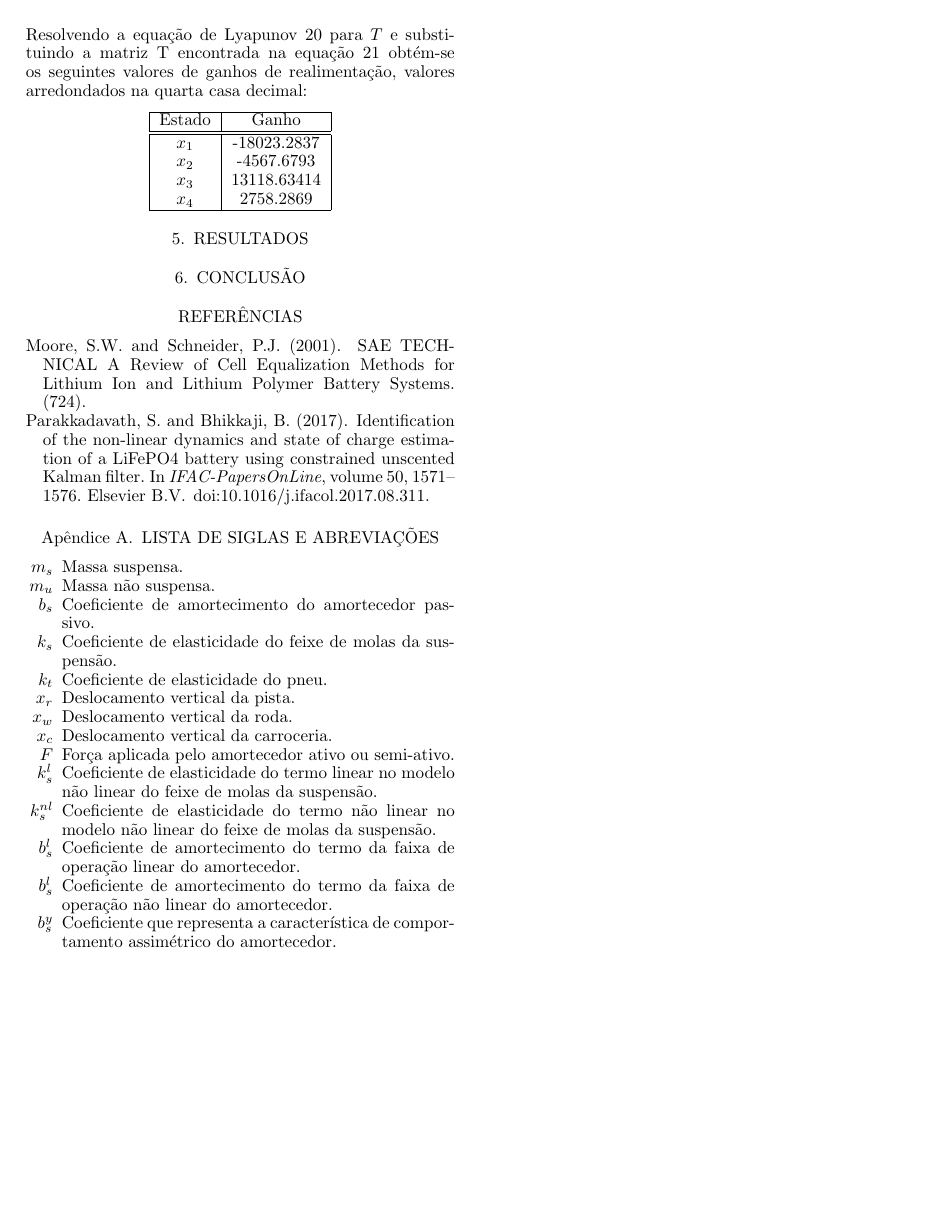
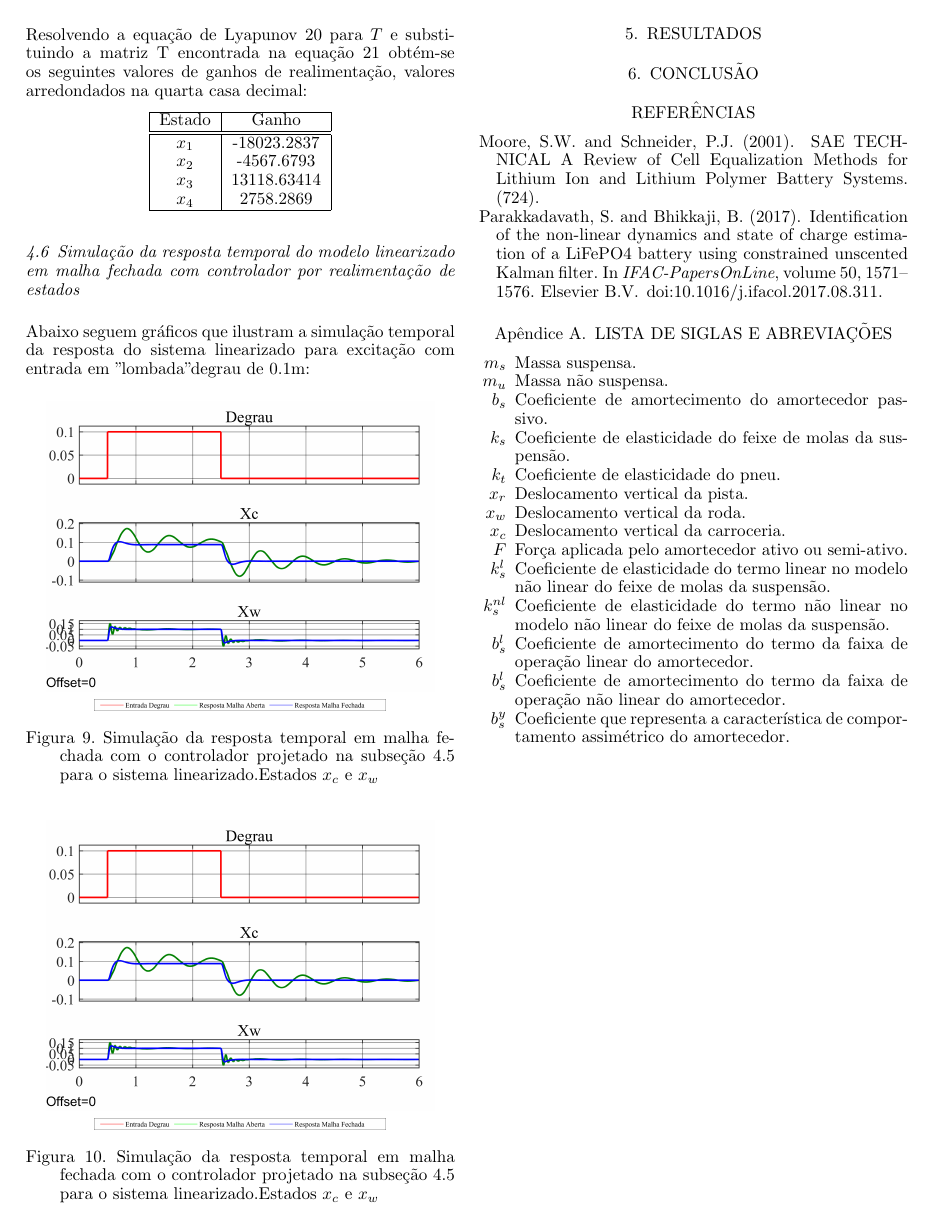
Before and after one commit to charlesqp/IntroTSL_NLinear_quarter_carr, a LaTeX document (sbaconf.tex): page 7 of 7. Compiled offline with pdfLaTeX.

Commit message:
Updates from Overleaf

```diff
--- a/sbaconf.tex
+++ b/sbaconf.tex
@@ -689,6 +689,31 @@ Uma comparação entre os polos de malha aberta e malha fechada é exibida na fi
     \end{tabular}
     \end{center}
 
+    \subsection{Simulação da resposta temporal do modelo linearizado em malha fechada com controlador por realimentação de estados}
+
+    Abaixo seguem gráficos que ilustram a simulação temporal da resposta do sistema linearizado para excitação com entrada em "lombada" degrau de 0.1m:
+    \FloatBarrier
+    \begin{figure}[htbp]
+        \begin{centering}
+            \includegraphics[width=8cm]{img/simulaca_temporal_linear_realimentacao.png}
+            \includegraphics[width=6cm]{img/sim_linear_simulink_temp_leg.png}
+            \caption{Simulação da resposta temporal em malha fechada com o controlador projetado na subseção \ref{sc:projeto_controlador_full} para o sistema linearizado.Estados $x_c$ e $x_w$ }
+            \label{fig:autovalores_malha_fechada}
+        \end{centering}
+    \end{figure}
+    \FloatBarrier
+
+	\FloatBarrier
+    \begin{figure}[htbp]
+        \begin{centering}
+            \includegraphics[width=8cm]{img/simulaca_temporal_linear_realimentacao.png}
+            \includegraphics[width=6cm]{img/sim_linear_simulink_temp_leg.png}
+            \caption{Simulação da resposta temporal em malha fechada com o controlador projetado na subseção \ref{sc:projeto_controlador_full} para o sistema linearizado.Estados $x_c$ e $x_w$ }
+            \label{fig:autovalores_malha_fechada}
+        \end{centering}
+    \end{figure}
+    \FloatBarrier
+
     \section{Resultados}
     \section{Conclusão}
 
```
Also changed, not shown: sbaconf.tex (4 more changed lines).
